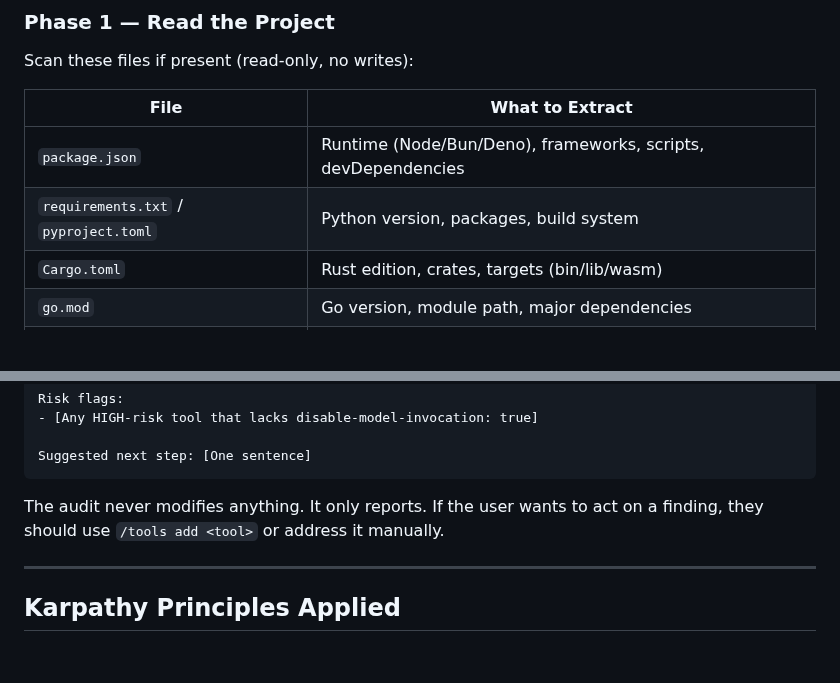
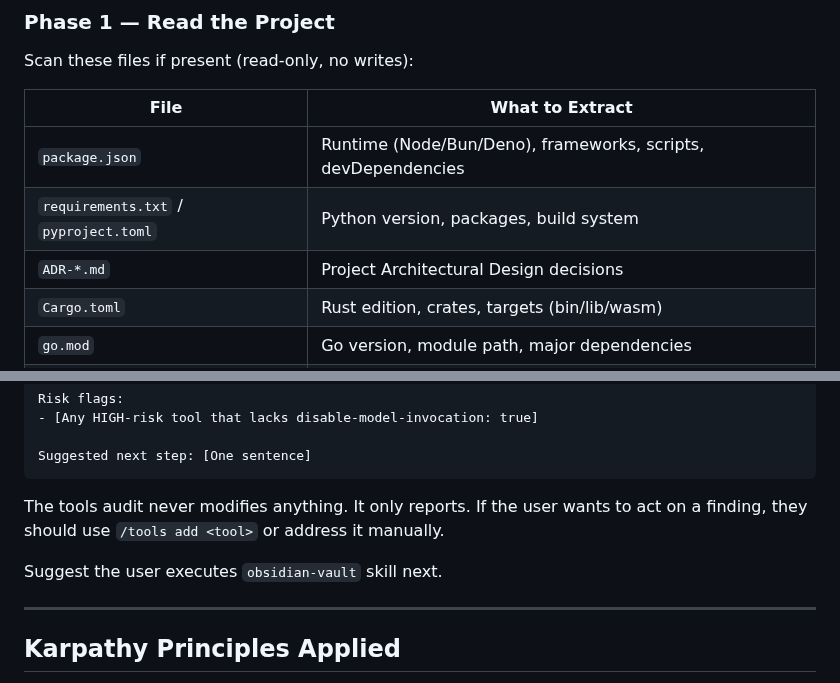
Before and after one commit to jchildree/Claud-itect-Skill, a Markdown page: skills/tools/SKILL.md, 2 parts joined by grey strips. GitHub-like rendering; blank space fills up the shorter version.

````diff
--- a/skills/tools/SKILL.md
+++ b/skills/tools/SKILL.md
@@ -75,6 +75,7 @@ Scan these files if present (read-only, no writes):
 |------|----------------|
 | `package.json` | Runtime (Node/Bun/Deno), frameworks, scripts, devDependencies |
 | `requirements.txt` / `pyproject.toml` | Python version, packages, build system |
+| `ADR-*.md` | Project Architectural Design decisions |
 | `Cargo.toml` | Rust edition, crates, targets (bin/lib/wasm) |
 | `go.mod` | Go version, module path, major dependencies |
 | `README.md` | Project description, architecture notes, existing tooling mentioned |
@@ -197,8 +198,10 @@ Risk flags:
 Suggested next step: [One sentence]
 ```
 
-The audit never modifies anything. It only reports. If the user wants to act on a
+The tools audit never modifies anything. It only reports. If the user wants to act on a
 finding, they should use `/tools add <tool>` or address it manually.
+
+Suggest the user executes `obsidian-vault` skill next.
 
 ---
 
````
